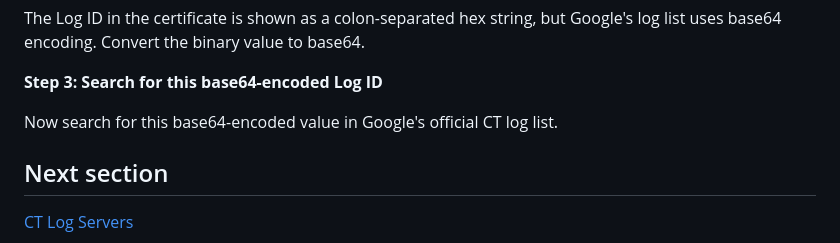
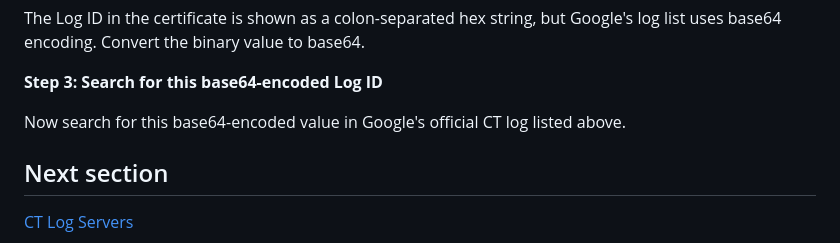
Before and after one commit to rjenkin/certificates-demo, a Markdown page: docs/ct_verifying.md, the part around the change. GitHub-like rendering.

```diff
--- a/docs/ct_verifying.md
+++ b/docs/ct_verifying.md
@@ -77,7 +77,7 @@ The Log ID in the certificate is shown as a colon-separated hex string, but Goog
 
 **Step 3: Search for this base64-encoded Log ID**
 
-Now search for this base64-encoded value in Google's official CT log list.
+Now search for this base64-encoded value in Google's official CT log listed above.
 
 ## Next section
 
```
